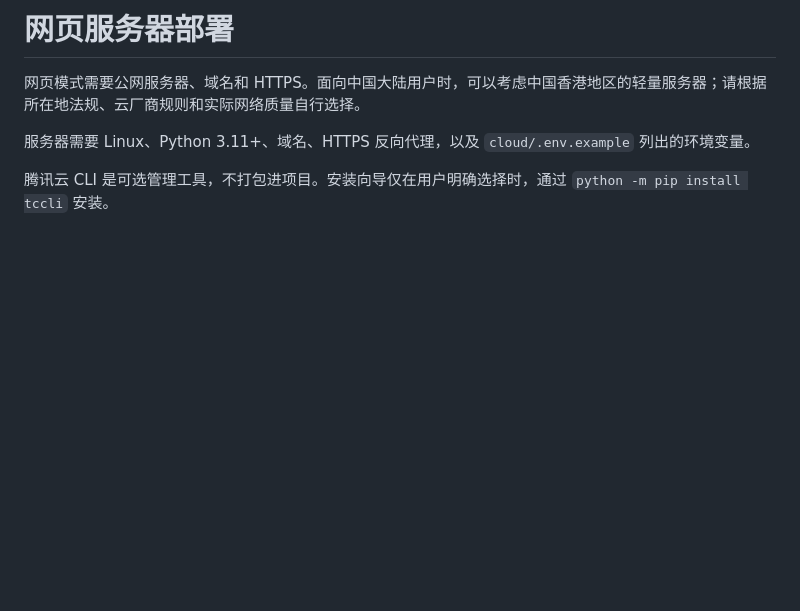
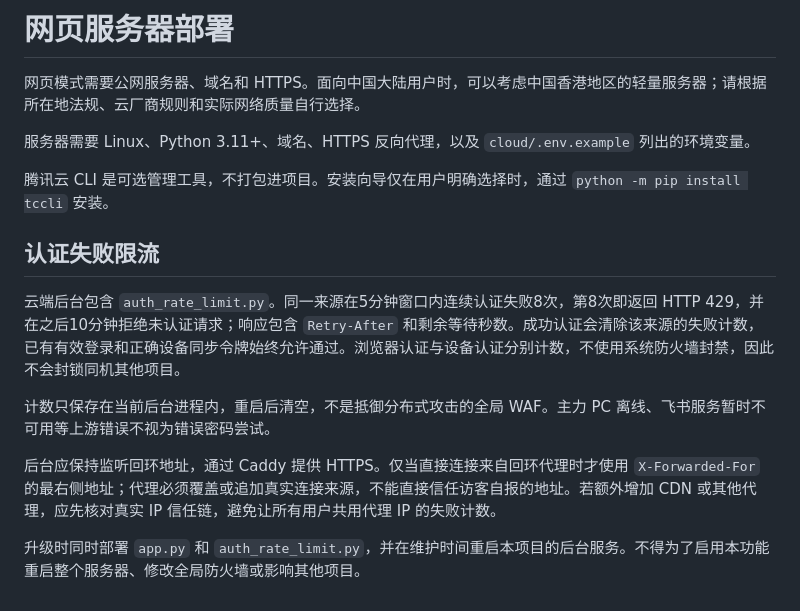
Before and after one commit to dizzynote-cell/codex-remote-bridge, a Markdown page: docs/server-deployment.md, the part around the change. Rendered like a GitHub page; blank space fills up the shorter version.

Commit message:
Add auth throttling, unified icons and UI previews

```diff
--- a/docs/server-deployment.md
+++ b/docs/server-deployment.md
@@ -5,3 +5,13 @@
 服务器需要 Linux、Python 3.11+、域名、HTTPS 反向代理，以及 `cloud/.env.example` 列出的环境变量。
 
 腾讯云 CLI 是可选管理工具，不打包进项目。安装向导仅在用户明确选择时，通过 `python -m pip install tccli` 安装。
+
+## 认证失败限流
+
+云端后台包含 `auth_rate_limit.py`。同一来源在5分钟窗口内连续认证失败8次，第8次即返回 HTTP 429，并在之后10分钟拒绝未认证请求；响应包含 `Retry-After` 和剩余等待秒数。成功认证会清除该来源的失败计数，已有有效登录和正确设备同步令牌始终允许通过。浏览器认证与设备认证分别计数，不使用系统防火墙封禁，因此不会封锁同机其他项目。
+
+计数只保存在当前后台进程内，重启后清空，不是抵御分布式攻击的全局 WAF。主力 PC 离线、飞书服务暂时不可用等上游错误不视为错误密码尝试。
+
+后台应保持监听回环地址，通过 Caddy 提供 HTTPS。仅当直接连接来自回环代理时才使用 `X-Forwarded-For` 的最右侧地址；代理必须覆盖或追加真实连接来源，不能直接信任访客自报的地址。若额外增加 CDN 或其他代理，应先核对真实 IP 信任链，避免让所有用户共用代理 IP 的失败计数。
+
+升级时同时部署 `app.py` 和 `auth_rate_limit.py`，并在维护时间重启本项目的后台服务。不得为了启用本功能重启整个服务器、修改全局防火墙或影响其他项目。
```
Also changed, not shown: CHANGELOG.md (+7 -0 lines), README.md (+14 -0 lines), docs/images/desktop.png (added), docs/images/mobile.png (added), 15 other files.
